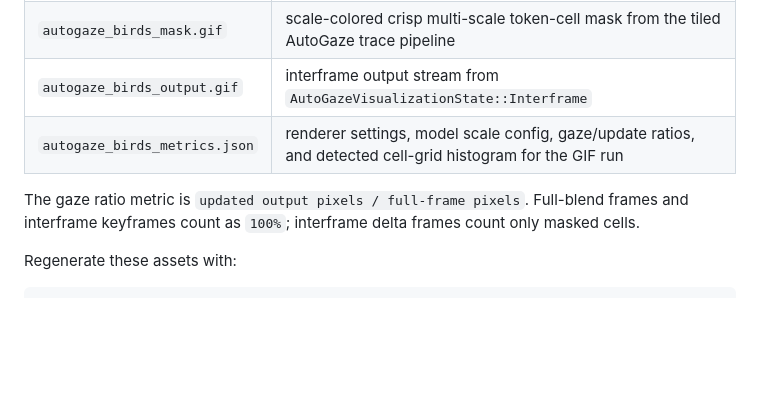
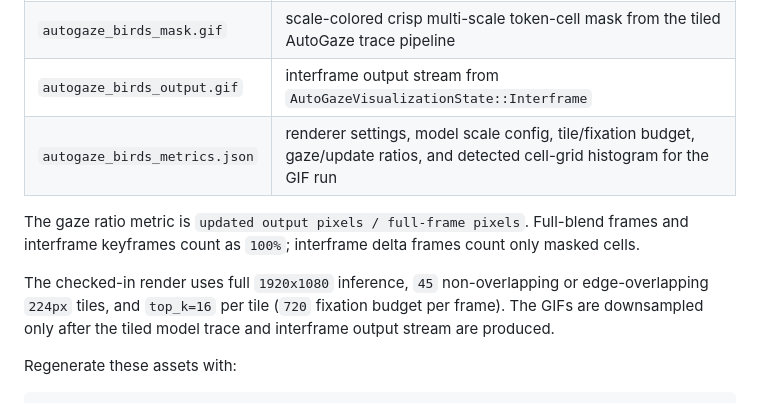
Before and after one commit to mosure/burn_autogaze, a Markdown page: docs/README.md, the part around the change. Rendered like a GitHub page; blank space fills up the shorter version.

```diff
--- a/docs/README.md
+++ b/docs/README.md
@@ -5,11 +5,16 @@
 | `autogaze_birds_input.gif` | source clip example; attribution is included in the root README image title |
 | `autogaze_birds_mask.gif` | scale-colored crisp multi-scale token-cell mask from the tiled AutoGaze trace pipeline |
 | `autogaze_birds_output.gif` | interframe output stream from `AutoGazeVisualizationState::Interframe` |
-| `autogaze_birds_metrics.json` | renderer settings, model scale config, gaze/update ratios, and detected cell-grid histogram for the GIF run |
+| `autogaze_birds_metrics.json` | renderer settings, model scale config, tile/fixation budget, gaze/update ratios, and detected cell-grid histogram for the GIF run |
 
 The gaze ratio metric is `updated output pixels / full-frame pixels`. Full-blend
 frames and interframe keyframes count as `100%`; interframe delta frames count
 only masked cells.
+
+The checked-in render uses full `1920x1080` inference, `45` non-overlapping or
+edge-overlapping `224px` tiles, and `top_k=16` per tile (`720` fixation budget
+per frame). The GIFs are downsampled only after the tiled model trace and
+interframe output stream are produced.
 
 Regenerate these assets with:
 
```
Also changed, not shown: README.md (+8 -4 lines), crates/bevy_burn_autogaze/README.md (+3 -1 lines), docs/autogaze_birds_mask.gif, docs/autogaze_birds_output.gif, 6 other files.
